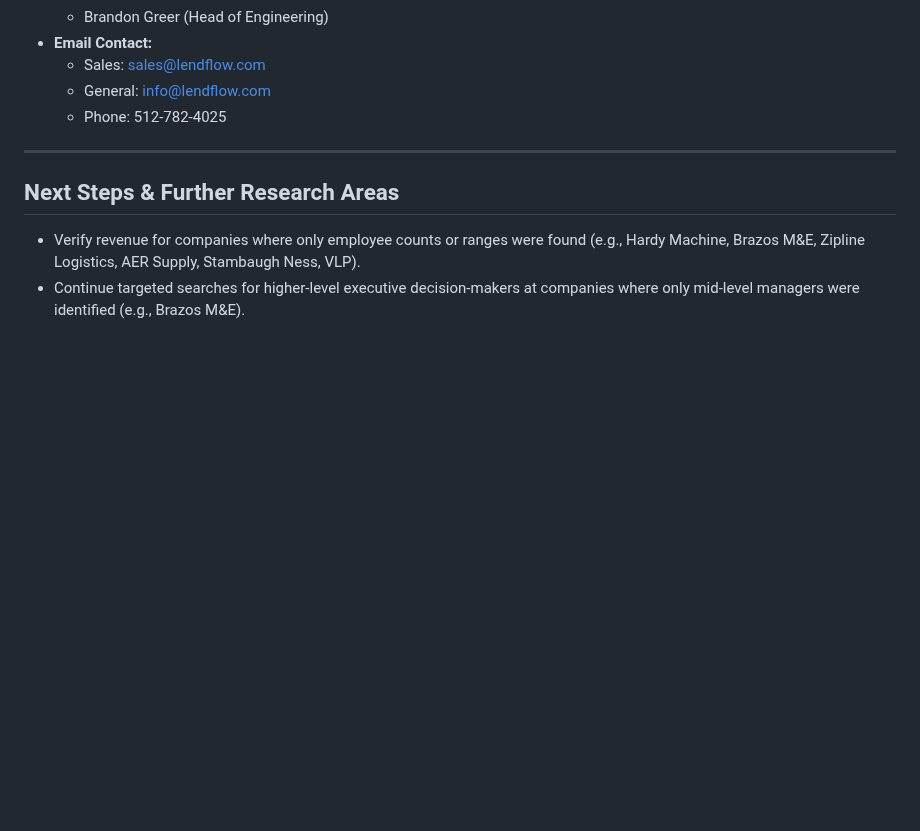
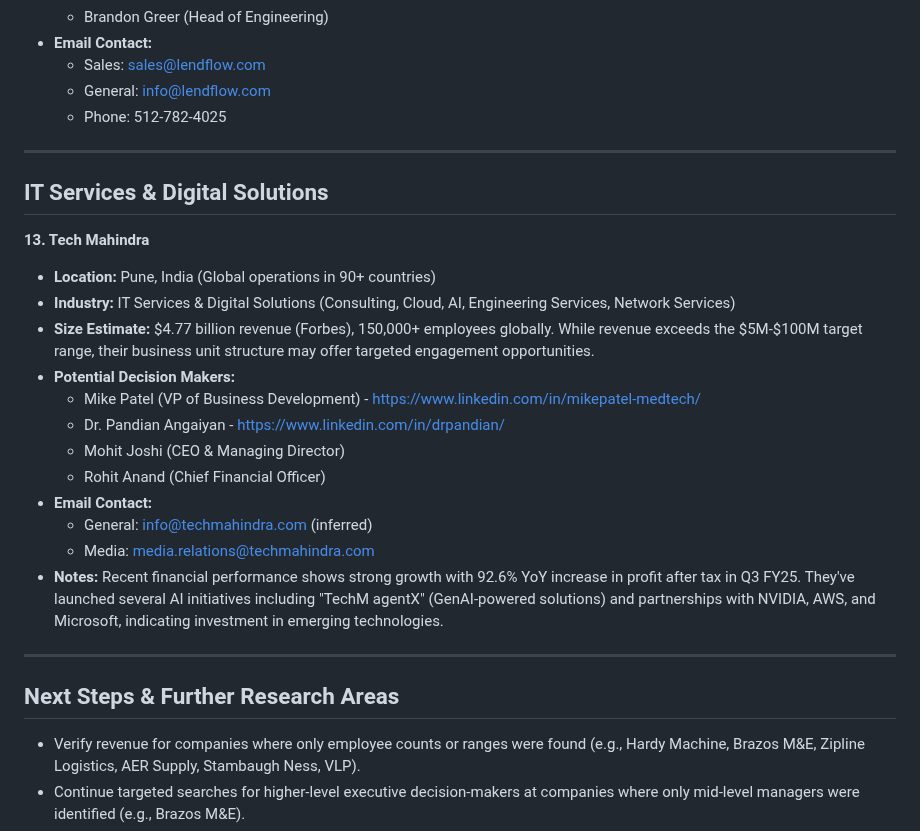
Before and after one commit to seandinwiddie/sdin.dev, a Markdown page: resources/clients_research.md, the part around the change. Drawn GitHub-style; blank space fills up the shorter version.

```diff
--- a/resources/clients_research.md
+++ b/resources/clients_research.md
@@ -186,6 +186,24 @@ This document summarizes the initial research findings for potential clients bas
 
 ---
 
+## IT Services & Digital Solutions
+
+**13. Tech Mahindra**
+*   **Location:** Pune, India (Global operations in 90+ countries)
+*   **Industry:** IT Services & Digital Solutions (Consulting, Cloud, AI, Engineering Services, Network Services)
+*   **Size Estimate:** $4.77 billion revenue (Forbes), 150,000+ employees globally. While revenue exceeds the $5M-$100M target range, their business unit structure may offer targeted engagement opportunities.
+*   **Potential Decision Makers:**
+    *   Mike Patel (VP of Business Development) - https://www.linkedin.com/in/mikepatel-medtech/
+    *   Dr. Pandian Angaiyan - https://www.linkedin.com/in/drpandian/
+    *   Mohit Joshi (CEO & Managing Director)
+    *   Rohit Anand (Chief Financial Officer)
+*   **Email Contact:**
+    *   General: info@techmahindra.com (inferred)
+    *   Media: media.relations@techmahindra.com
+*   **Notes:** Recent financial performance shows strong growth with 92.6% YoY increase in profit after tax in Q3 FY25. They've launched several AI initiatives including "TechM agentX" (GenAI-powered solutions) and partnerships with NVIDIA, AWS, and Microsoft, indicating investment in emerging technologies.
+
+---
+
 ## Next Steps & Further Research Areas
 
 *   Verify revenue for companies where only employee counts or ranges were found (e.g., Hardy Machine, Brazos M&E, Zipline Logistics, AER Supply, Stambaugh Ness, VLP).
```
